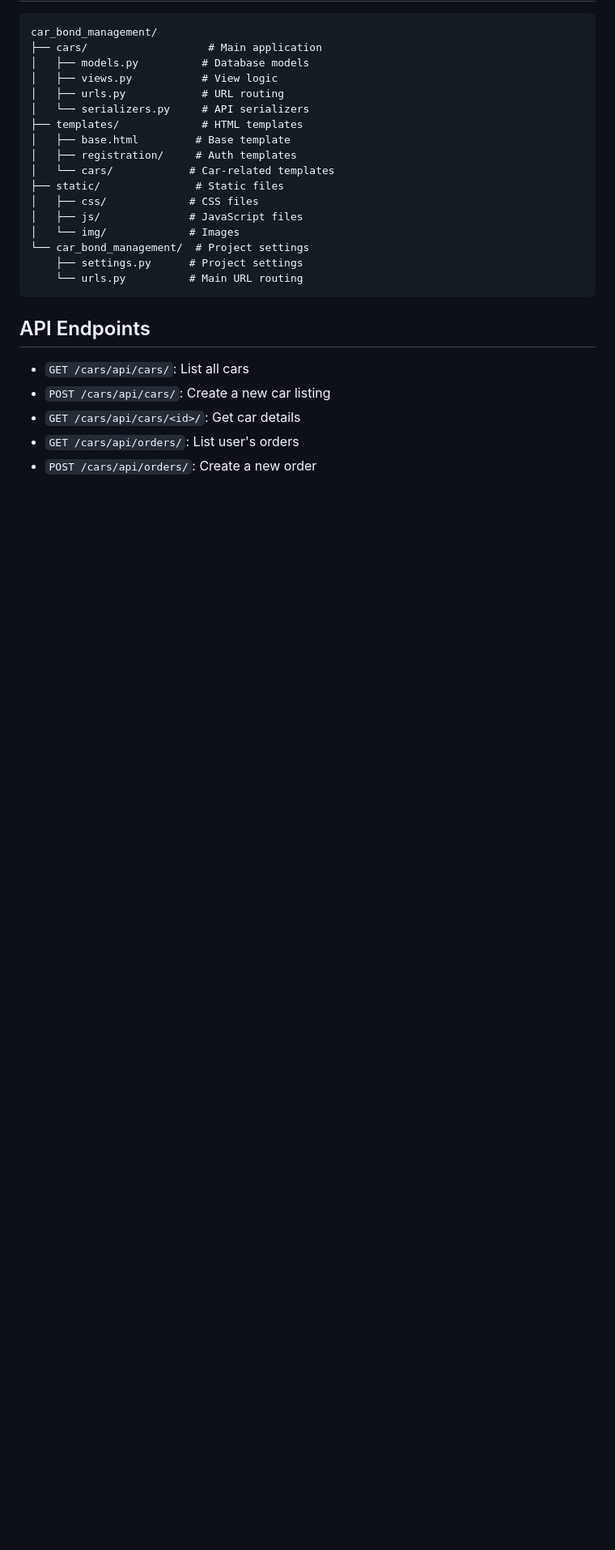
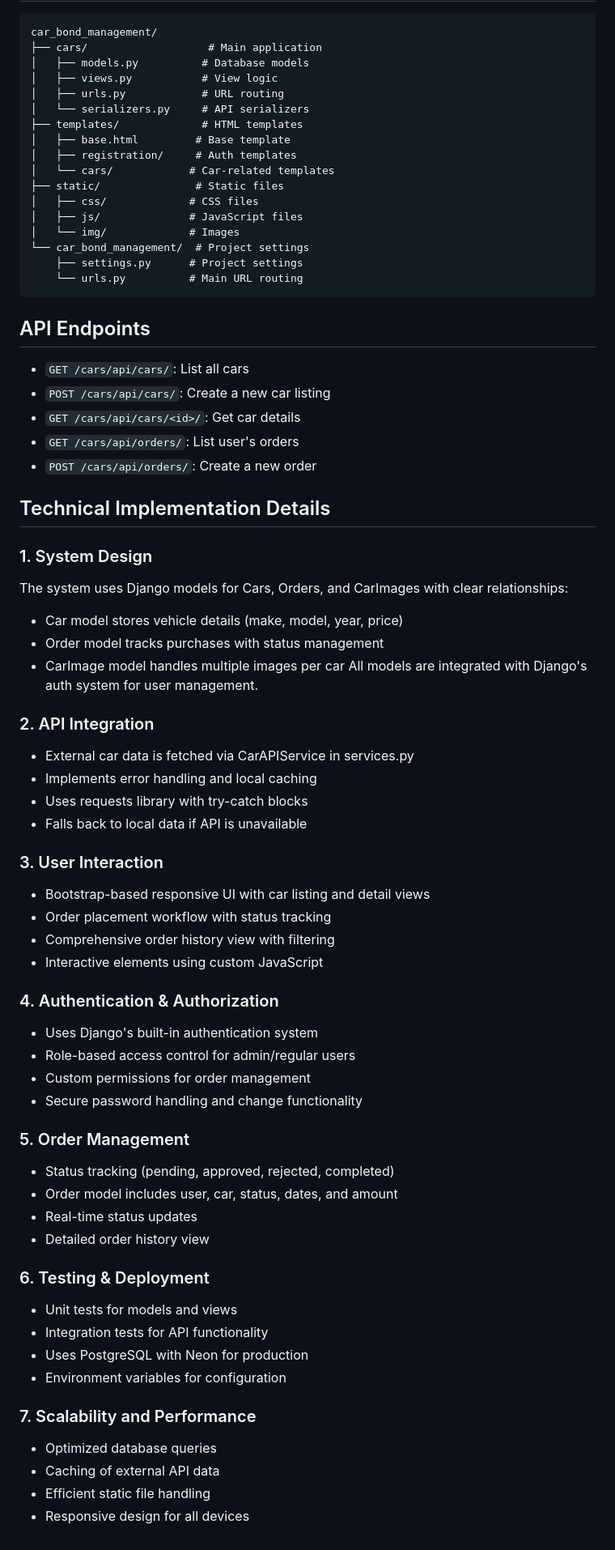
Before and after one commit to lawmwad123/BAIFAM, a Markdown page: README.md, the part around the change. Shown at 81% size. Rendered like a GitHub page; blank space fills up the shorter version.

```diff
--- a/README.md
+++ b/README.md
@@ -112,3 +112,48 @@ car_bond_management/
 - `GET /cars/api/cars/<id>/`: Get car details
 - `GET /cars/api/orders/`: List user's orders
 - `POST /cars/api/orders/`: Create a new order
+
+## Technical Implementation Details
+
+### 1. System Design
+The system uses Django models for Cars, Orders, and CarImages with clear relationships:
+- Car model stores vehicle details (make, model, year, price)
+- Order model tracks purchases with status management
+- CarImage model handles multiple images per car
+All models are integrated with Django's auth system for user management.
+
+### 2. API Integration
+- External car data is fetched via CarAPIService in services.py
+- Implements error handling and local caching
+- Uses requests library with try-catch blocks
+- Falls back to local data if API is unavailable
+
+### 3. User Interaction
+- Bootstrap-based responsive UI with car listing and detail views
+- Order placement workflow with status tracking
+- Comprehensive order history view with filtering
+- Interactive elements using custom JavaScript
+
+### 4. Authentication & Authorization
+- Uses Django's built-in authentication system
+- Role-based access control for admin/regular users
+- Custom permissions for order management
+- Secure password handling and change functionality
+
+### 5. Order Management
+- Status tracking (pending, approved, rejected, completed)
+- Order model includes user, car, status, dates, and amount
+- Real-time status updates
+- Detailed order history view
+
+### 6. Testing & Deployment
+- Unit tests for models and views
+- Integration tests for API functionality
+- Uses PostgreSQL with Neon for production
+- Environment variables for configuration
+
+### 7. Scalability and Performance
+- Optimized database queries
+- Caching of external API data
+- Efficient static file handling
+- Responsive design for all devices
```
